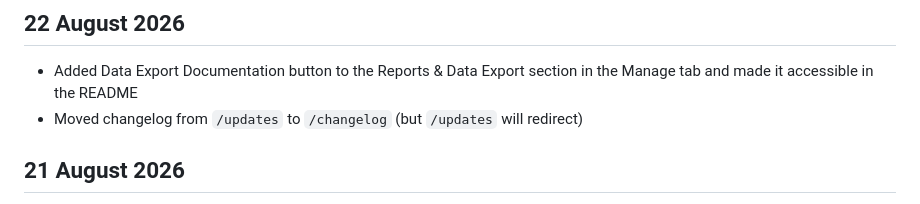
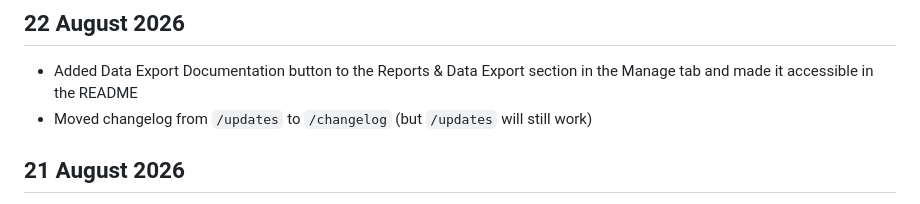
Before and after one commit to FrogletApps/RoboRef, a Markdown page: documents/changeLog.md, the part around the change. Rendered like a GitHub page.

```diff
--- a/documents/changeLog.md
+++ b/documents/changeLog.md
@@ -1,7 +1,7 @@
 ## 22 August 2026
 
 - Added Data Export Documentation button to the Reports & Data Export section in the Manage tab and made it accessible in the README
-- Moved changelog from `/updates` to `/changelog` (but `/updates` will redirect)
+- Moved changelog from `/updates` to `/changelog` (but `/updates` will still work)
 
 ## 21 August 2026
 
```
